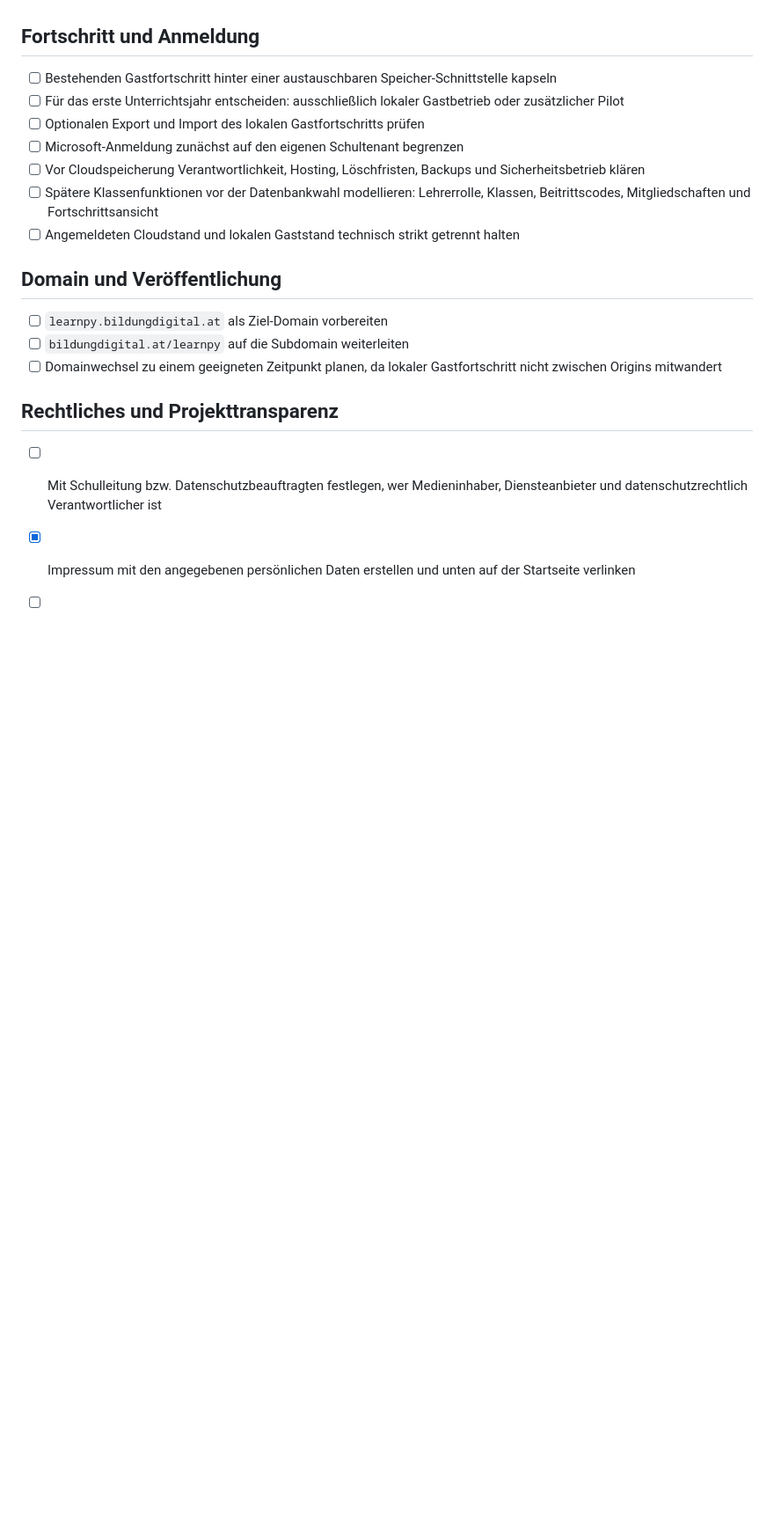
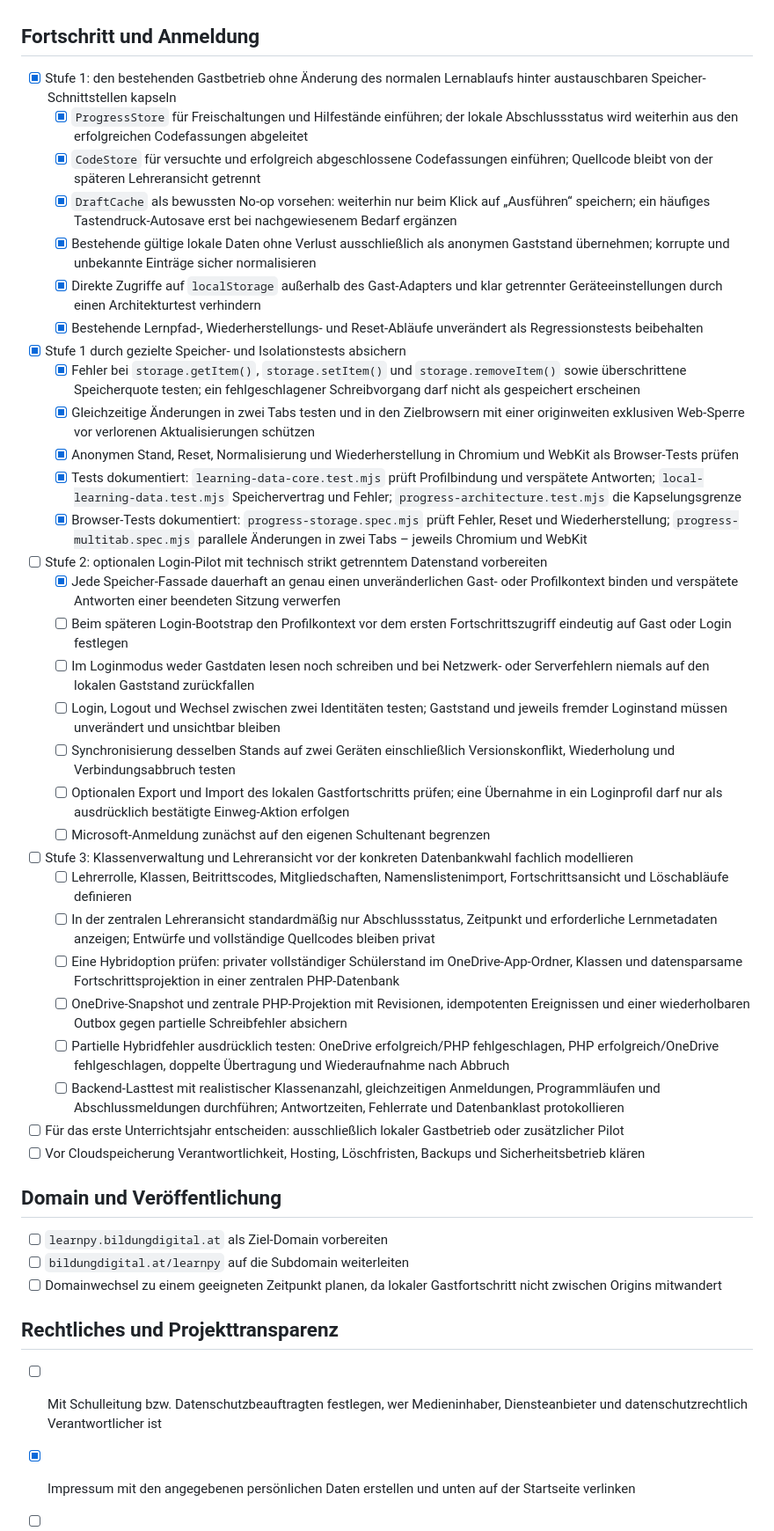
Before and after one commit to nmsboeheimkirchen/learnpython, a Markdown page: TODO.md, the part around the change. Shown at 88% size. Rendered like a GitHub page; blank space fills up the shorter version.

Commit message:
Update progress and login roadmap

```diff
--- a/TODO.md
+++ b/TODO.md
@@ -40,13 +40,36 @@
 
 ## Fortschritt und Anmeldung
 
-- [ ] Bestehenden Gastfortschritt hinter einer austauschbaren Speicher-Schnittstelle kapseln
+- [x] Stufe 1: den bestehenden Gastbetrieb ohne Änderung des normalen Lernablaufs hinter austauschbaren Speicher-Schnittstellen kapseln
+  - [x] `ProgressStore` für Freischaltungen und Hilfestände einführen; der lokale Abschlussstatus wird weiterhin aus den erfolgreichen Codefassungen abgeleitet
+  - [x] `CodeStore` für versuchte und erfolgreich abgeschlossene Codefassungen einführen; Quellcode bleibt von der späteren Lehreransicht getrennt
+  - [x] `DraftCache` als bewussten No-op vorsehen: weiterhin nur beim Klick auf „Ausführen“ speichern; ein häufiges Tastendruck-Autosave erst bei nachgewiesenem Bedarf ergänzen
+  - [x] Bestehende gültige lokale Daten ohne Verlust ausschließlich als anonymen Gaststand übernehmen; korrupte und unbekannte Einträge sicher normalisieren
+  - [x] Direkte Zugriffe auf `localStorage` außerhalb des Gast-Adapters und klar getrennter Geräteeinstellungen durch einen Architekturtest verhindern
+  - [x] Bestehende Lernpfad-, Wiederherstellungs- und Reset-Abläufe unverändert als Regressionstests beibehalten
+- [x] Stufe 1 durch gezielte Speicher- und Isolationstests absichern
+  - [x] Fehler bei `storage.getItem()`, `storage.setItem()` und `storage.removeItem()` sowie überschrittene Speicherquote testen; ein fehlgeschlagener Schreibvorgang darf nicht als gespeichert erscheinen
+  - [x] Gleichzeitige Änderungen in zwei Tabs testen und in den Zielbrowsern mit einer originweiten exklusiven Web-Sperre vor verlorenen Aktualisierungen schützen
+  - [x] Anonymen Stand, Reset, Normalisierung und Wiederherstellung in Chromium und WebKit als Browser-Tests prüfen
+  - [x] Tests dokumentiert: `learning-data-core.test.mjs` prüft Profilbindung und verspätete Antworten; `local-learning-data.test.mjs` Speichervertrag und Fehler; `progress-architecture.test.mjs` die Kapselungsgrenze
+  - [x] Browser-Tests dokumentiert: `progress-storage.spec.mjs` prüft Fehler, Reset und Wiederherstellung; `progress-multitab.spec.mjs` parallele Änderungen in zwei Tabs – jeweils Chromium und WebKit
+- [ ] Stufe 2: optionalen Login-Pilot mit technisch strikt getrenntem Datenstand vorbereiten
+  - [x] Jede Speicher-Fassade dauerhaft an genau einen unveränderlichen Gast- oder Profilkontext binden und verspätete Antworten einer beendeten Sitzung verwerfen
+  - [ ] Beim späteren Login-Bootstrap den Profilkontext vor dem ersten Fortschrittszugriff eindeutig auf Gast oder Login festlegen
+  - [ ] Im Loginmodus weder Gastdaten lesen noch schreiben und bei Netzwerk- oder Serverfehlern niemals auf den lokalen Gaststand zurückfallen
+  - [ ] Login, Logout und Wechsel zwischen zwei Identitäten testen; Gaststand und jeweils fremder Loginstand müssen unverändert und unsichtbar bleiben
+  - [ ] Synchronisierung desselben Stands auf zwei Geräten einschließlich Versionskonflikt, Wiederholung und Verbindungsabbruch testen
+  - [ ] Optionalen Export und Import des lokalen Gastfortschritts prüfen; eine Übernahme in ein Loginprofil darf nur als ausdrücklich bestätigte Einweg-Aktion erfolgen
+  - [ ] Microsoft-Anmeldung zunächst auf den eigenen Schultenant begrenzen
+- [ ] Stufe 3: Klassenverwaltung und Lehreransicht vor der konkreten Datenbankwahl fachlich modellieren
+  - [ ] Lehrerrolle, Klassen, Beitrittscodes, Mitgliedschaften, Namenslistenimport, Fortschrittsansicht und Löschabläufe definieren
+  - [ ] In der zentralen Lehreransicht standardmäßig nur Abschlussstatus, Zeitpunkt und erforderliche Lernmetadaten anzeigen; Entwürfe und vollständige Quellcodes bleiben privat
+  - [ ] Eine Hybridoption prüfen: privater vollständiger Schülerstand im OneDrive-App-Ordner, Klassen und datensparsame Fortschrittsprojektion in einer zentralen PHP-Datenbank
+  - [ ] OneDrive-Snapshot und zentrale PHP-Projektion mit Revisionen, idempotenten Ereignissen und einer wiederholbaren Outbox gegen partielle Schreibfehler absichern
+  - [ ] Partielle Hybridfehler ausdrücklich testen: OneDrive erfolgreich/PHP fehlgeschlagen, PHP erfolgreich/OneDrive fehlgeschlagen, doppelte Übertragung und Wiederaufnahme nach Abbruch
+  - [ ] Backend-Lasttest mit realistischer Klassenanzahl, gleichzeitigen Anmeldungen, Programmläufen und Abschlussmeldungen durchführen; Antwortzeiten, Fehlerrate und Datenbanklast protokollieren
 - [ ] Für das erste Unterrichtsjahr entscheiden: ausschließlich lokaler Gastbetrieb oder zusätzlicher Pilot
-- [ ] Optionalen Export und Import des lokalen Gastfortschritts prüfen
-- [ ] Microsoft-Anmeldung zunächst auf den eigenen Schultenant begrenzen
 - [ ] Vor Cloudspeicherung Verantwortlichkeit, Hosting, Löschfristen, Backups und Sicherheitsbetrieb klären
-- [ ] Spätere Klassenfunktionen vor der Datenbankwahl modellieren: Lehrerrolle, Klassen, Beitrittscodes, Mitgliedschaften und Fortschrittsansicht
-- [ ] Angemeldeten Cloudstand und lokalen Gaststand technisch strikt getrennt halten
 
 ## Domain und Veröffentlichung
 
```
